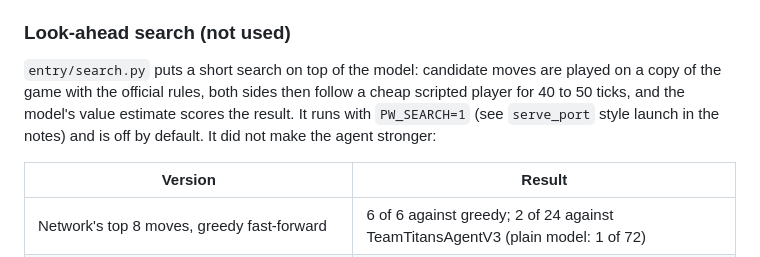
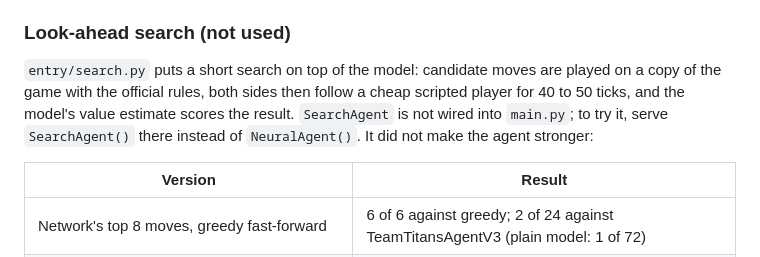
Before and after one commit to Crunchy000/astroids, a Markdown page: planetwars/README.md, the part around the change. Drawn GitHub-style.

Commit message:
Planet Wars README: say how to try the search agent
Co-Authored-By: Claude Sonnet 5.5 <noreply@anthropic.com>
Claude-Session: https://claude.ai/code/session_01AUgxQJajm1mV2nscVA955d

```diff
--- a/planetwars/README.md
+++ b/planetwars/README.md
@@ -115,8 +115,8 @@ no-ops, so the deeper model plays exactly like the original.
 
 `entry/search.py` puts a short search on top of the model: candidate moves are played on a copy of the
 game with the official rules, both sides then follow a cheap scripted player for 40 to 50 ticks, and
-the model's value estimate scores the result. It runs with `PW_SEARCH=1` (see `serve_port` style
-launch in the notes) and is off by default. It did not make the agent stronger:
+the model's value estimate scores the result. `SearchAgent` is not wired into `main.py`; to try it,
+serve `SearchAgent()` there instead of `NeuralAgent()`. It did not make the agent stronger:
 
 | Version | Result |
 |---|---|
```
